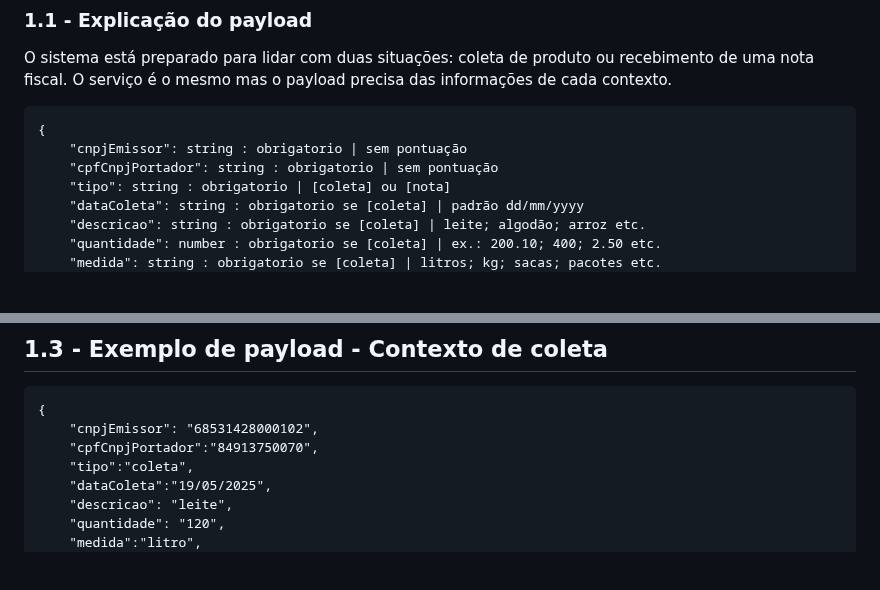
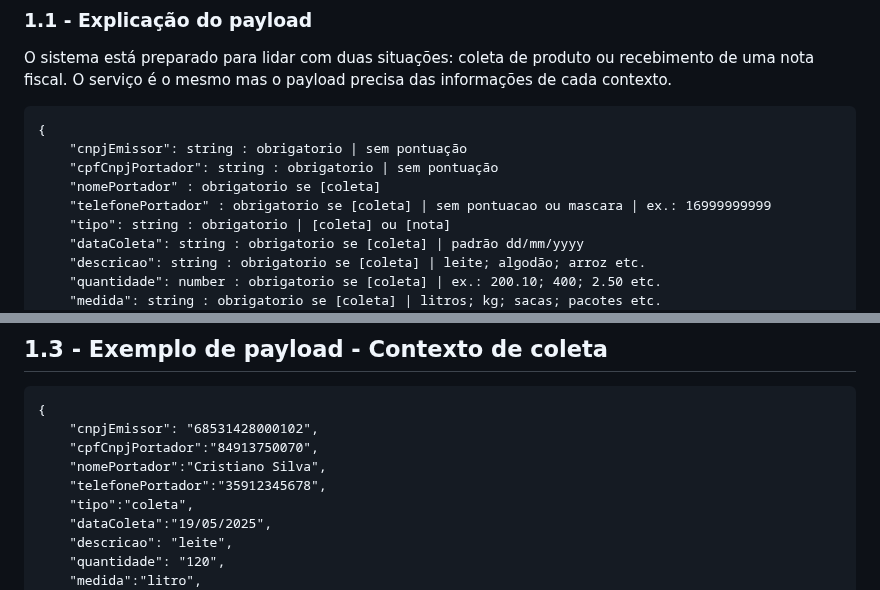
Before and after one commit to E-ctare/ectare-agricash-docs-publicos, a Markdown page: integracao-antecipacoes.md, 2 parts joined by grey strips. GitHub-like rendering; blank space fills up the shorter version.

```diff
--- a/integracao-antecipacoes.md
+++ b/integracao-antecipacoes.md
@@ -17,6 +17,8 @@ O sistema está preparado para lidar com duas situações: coleta de produto ou
 {
     "cnpjEmissor": string : obrigatorio | sem pontuação
     "cpfCnpjPortador": string : obrigatorio | sem pontuação
+    "nomePortador" : obrigatorio se [coleta]
+    "telefonePortador" : obrigatorio se [coleta] | sem pontuacao ou mascara | ex.: 16999999999
     "tipo": string : obrigatorio | [coleta] ou [nota]
     "dataColeta": string : obrigatorio se [coleta] | padrão dd/mm/yyyy
     "descricao": string : obrigatorio se [coleta] | leite; algodão; arroz etc.
@@ -51,6 +53,8 @@ O sistema está preparado para lidar com duas situações: coleta de produto ou
 {
     "cnpjEmissor": "68531428000102",
     "cpfCnpjPortador":"84913750070",
+    "nomePortador":"Cristiano Silva",
+    "telefonePortador":"35912345678",
     "tipo":"coleta",
     "dataColeta":"19/05/2025",
     "descricao": "leite",
```
Also changed, not shown: other parts of integracao-antecipacoes.md (+2 -0 lines).
